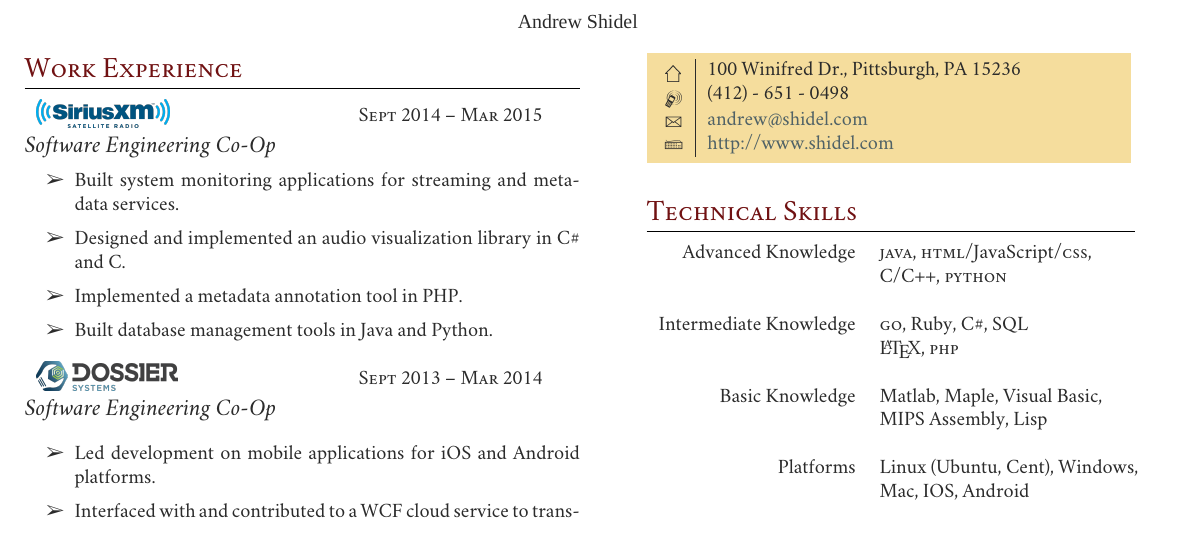
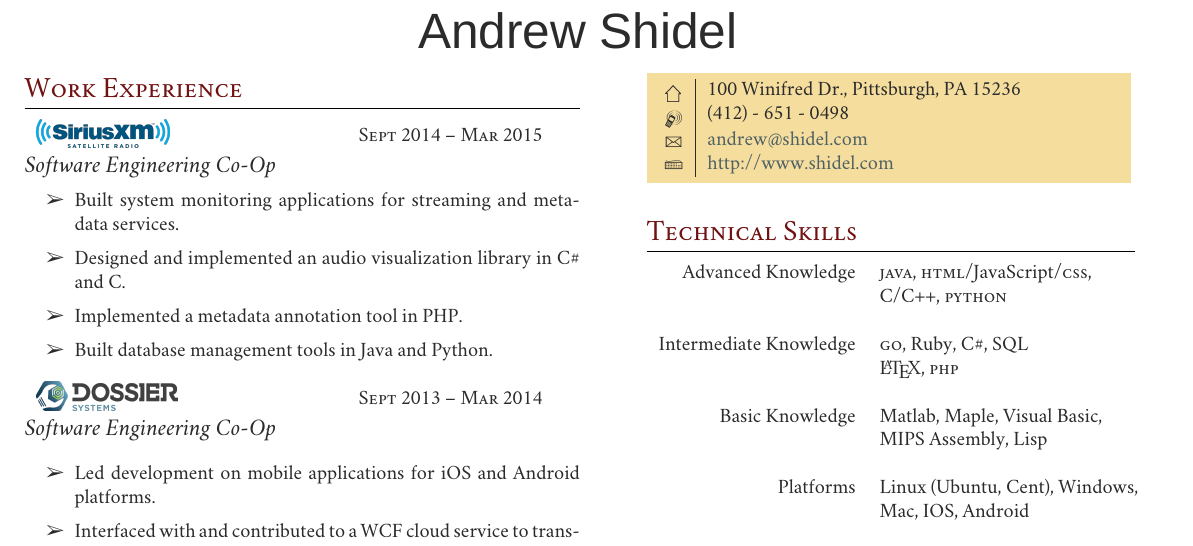
Before and after one commit to AndrewShidel/Resume, a LaTeX CV (resume.tex): part of the page, cut so that both start at the same text. Compiled offline with XeLaTeX; a missing font is replaced by an installed copy or a similar font.

Commit message:
Fixes font error

```diff
--- a/resume.tex
+++ b/resume.tex
@@ -64,7 +64,7 @@
 %----------------------------------------------------------------------------------------
 
 %\par{\fontfamily{phv}\selectfont \centering{\sffamily\Huge Andrew Shidel}
-\par{\centering{\sffamily\fontspec[Variant = 2]{Trajan}Andrew Shidel}
+\par{\centering{\sffamily\Huge\fontspec[Variant = 2]{Helvetica Neue}Andrew Shidel}
 %\par{\centering{\sffamily\Huge Andrew Shidel}\\ % Your name
 %{\color{headings}\fontspec[Variant = 2]{Zapfino} Curriculum {Vit\fontspec[Variant = 3]{Zapfino}\ae}\\[15pt]\par}
 \vspace{0.0cm}
```
